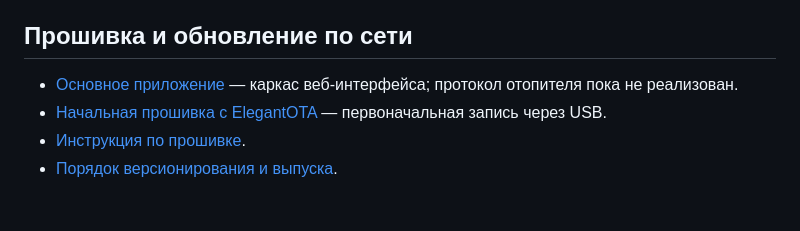
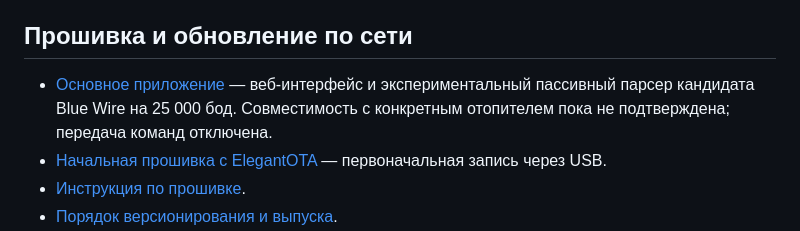
Before and after one commit to dsr987/autoheater-esp32, a Markdown page: README.md, the part around the change. Rendered like a GitHub page; blank space fills up the shorter version.

Commit message:
Document passive 25k Blue Wire parser status

```diff
--- a/README.md
+++ b/README.md
@@ -6,7 +6,7 @@
 
 ## Прошивка и обновление по сети
 
-- [Основное приложение](firmware/app/app.cpp) — каркас веб-интерфейса; протокол отопителя пока не реализован.
+- [Основное приложение](firmware/app/app.cpp) — веб-интерфейс и экспериментальный пассивный парсер кандидата Blue Wire на 25 000 бод. Совместимость с конкретным отопителем пока не подтверждена; передача команд отключена.
 - [Начальная прошивка с ElegantOTA](firmware/bootstrap/Autoheater_ESP32_Bootstrap/Autoheater_ESP32_Bootstrap.ino) — первоначальная запись через USB.
 - [Инструкция по прошивке](firmware/README.md).
 - [Порядок версионирования и выпуска](docs/release-process.md).
```
